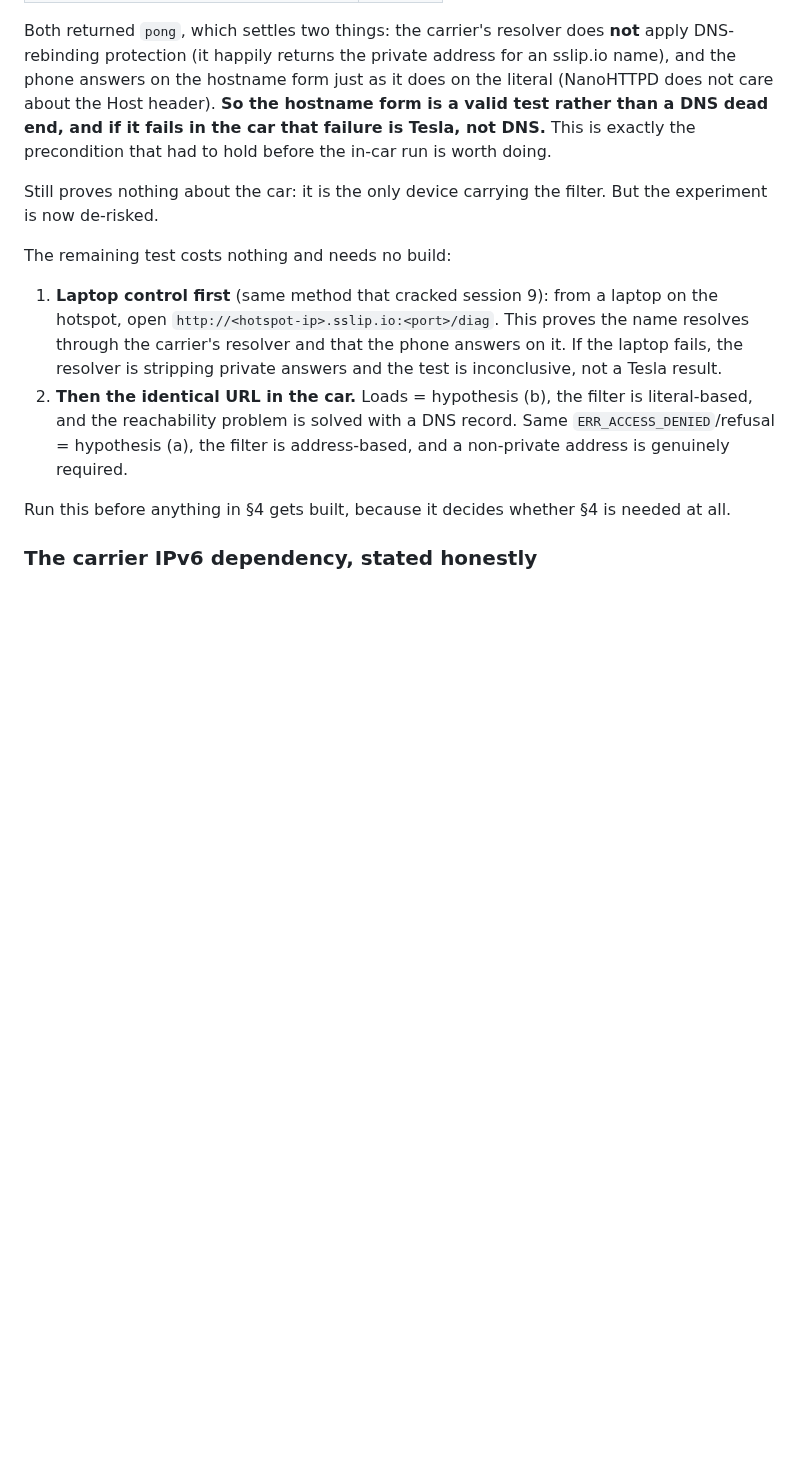
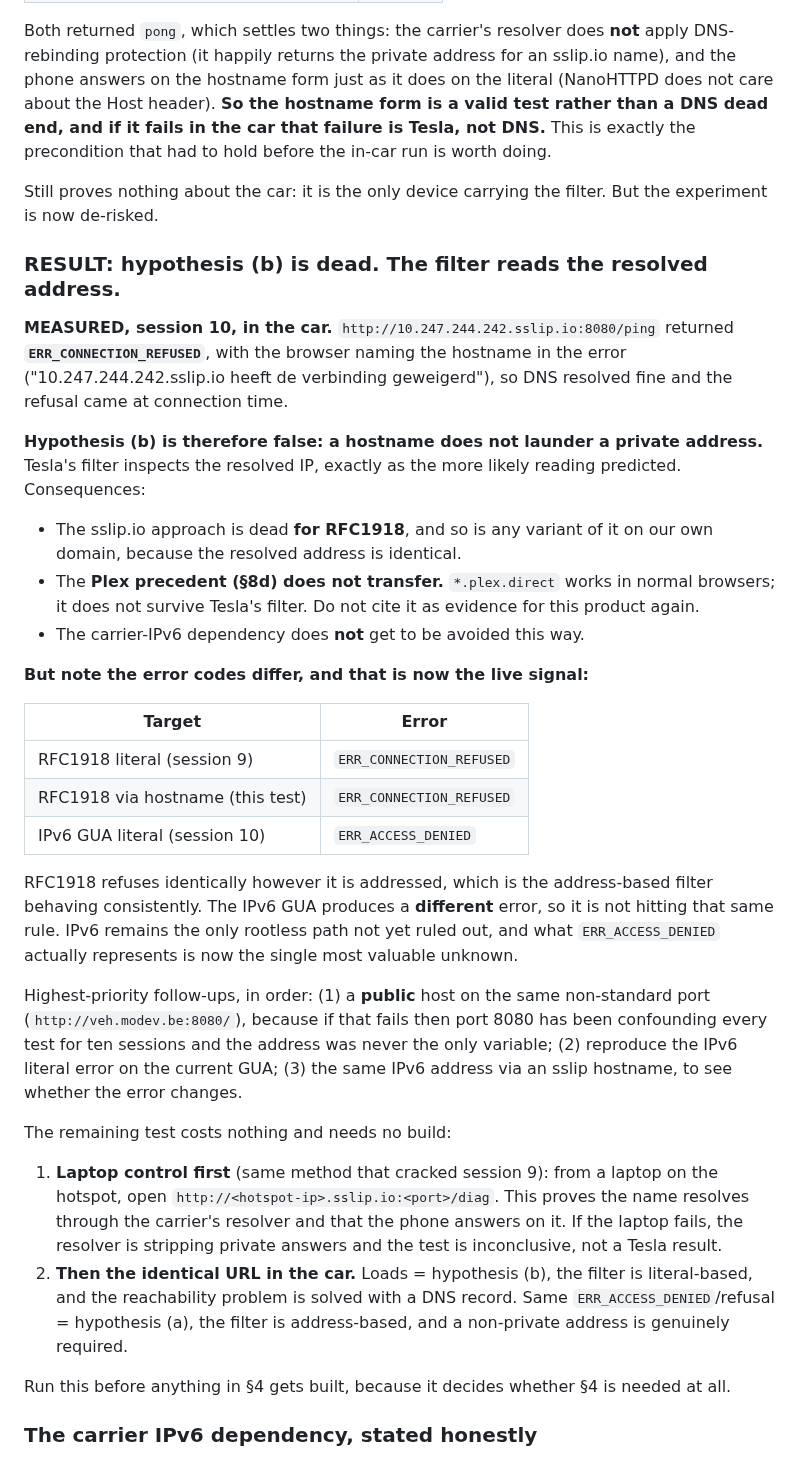
Before and after one commit to mounssif/vehplayer, a Markdown page: docs/REACHABILITY_RETHINK.md, the part around the change. GitHub-like rendering; blank space fills up the shorter version.

Commit message:
MEASURED: hostname does not launder a private address, hypothesis (b) is dead
In the car, http://10.247.244.242.sslip.io:8080/ping returned
ERR_CONNECTION_REFUSED, with the browser naming the hostname in the error,
so DNS resolved and the refusal came at connection time. Tesla's filter
inspects the resolved IP, not the URL literal.

Kills the sslip approach for RFC1918 and every variant of it on our own
domain, since the resolved address is identical. Also retires the Plex
precedent from 8d as evidence: *.plex.direct works in normal browsers and
does not survive this filter.

The error codes now carry the signal. RFC1918 refuses identically whether
addressed by literal or hostname, which is the address filter behaving
consistently, but the IPv6 GUA produced ERR_ACCESS_DENIED rather than
ERR_CONNECTION_REFUSED, so it is not hitting that same rule. IPv6 is the
only rootless path not yet ruled out and what ACCESS_DENIED represents is
now the most valuable unknown.

Records the three highest-priority follow-ups, led by a public host on the
same non-standard port: if that fails, port 8080 has been confounding every
test for ten sessions and the address was never the only variable.

Co-Authored-By: Claude Opus 5 <noreply@anthropic.com>
Claude-Session: https://claude.ai/code/session_01XFvvyEn6mV46Dq29x8CygT

```diff
--- a/docs/REACHABILITY_RETHINK.md
+++ b/docs/REACHABILITY_RETHINK.md
@@ -418,6 +418,45 @@ the precondition that had to hold before the in-car run is worth doing.
 Still proves nothing about the car: it is the only device carrying the
 filter. But the experiment is now de-risked.
 
+### RESULT: hypothesis (b) is dead. The filter reads the resolved address.
+
+**MEASURED, session 10, in the car.** `http://10.247.244.242.sslip.io:8080/ping`
+returned **`ERR_CONNECTION_REFUSED`**, with the browser naming the hostname
+in the error ("10.247.244.242.sslip.io heeft de verbinding geweigerd"), so
+DNS resolved fine and the refusal came at connection time.
+
+**Hypothesis (b) is therefore false: a hostname does not launder a private
+address.** Tesla's filter inspects the resolved IP, exactly as the more
+likely reading predicted. Consequences:
+
+- The sslip.io approach is dead **for RFC1918**, and so is any variant of
+  it on our own domain, because the resolved address is identical.
+- The **Plex precedent (§8d) does not transfer.** `*.plex.direct` works in
+  normal browsers; it does not survive Tesla's filter. Do not cite it as
+  evidence for this product again.
+- The carrier-IPv6 dependency does **not** get to be avoided this way.
+
+**But note the error codes differ, and that is now the live signal:**
+
+| Target | Error |
+|---|---|
+| RFC1918 literal (session 9) | `ERR_CONNECTION_REFUSED` |
+| RFC1918 via hostname (this test) | `ERR_CONNECTION_REFUSED` |
+| IPv6 GUA literal (session 10) | `ERR_ACCESS_DENIED` |
+
+RFC1918 refuses identically however it is addressed, which is the
+address-based filter behaving consistently. The IPv6 GUA produces a
+**different** error, so it is not hitting that same rule. IPv6 remains the
+only rootless path not yet ruled out, and what `ERR_ACCESS_DENIED` actually
+represents is now the single most valuable unknown.
+
+Highest-priority follow-ups, in order: (1) a **public** host on the same
+non-standard port (`http://veh.modev.be:8080/`), because if that fails then
+port 8080 has been confounding every test for ten sessions and the address
+was never the only variable; (2) reproduce the IPv6 literal error on the
+current GUA; (3) the same IPv6 address via an sslip hostname, to see
+whether the error changes.
+
 The remaining test costs nothing and needs no build:
 
 1. **Laptop control first** (same method that cracked session 9): from a
```
